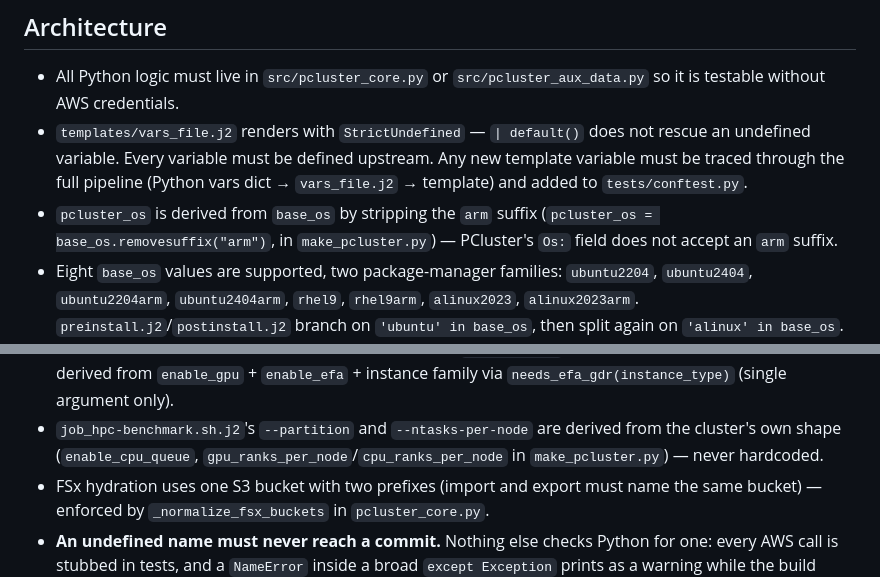
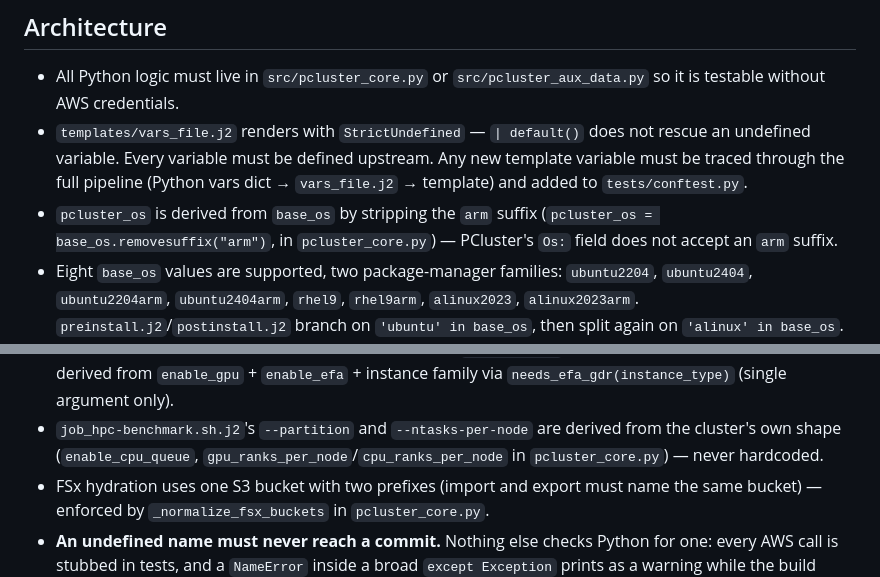
Before and after one commit to rmarable/ParallelClusterMaker, a Markdown page: CLAUDE.md, 2 parts joined by grey strips. GitHub-like rendering.

Commit message:
Correct where CLAUDE.md says four derivations live
pcluster_os, gpu_ranks_per_node, cpu_ranks_per_node and enable_efa_gdr are
computed in core_create_cluster (src/pcluster_core.py), not make_pcluster.py
-- they moved there during the BuildContext consolidation and the docs did
not follow. make_pcluster.py is a thin shim now: it builds MakeClusterParams
and calls core_create_cluster, which is what makes the CLI and MCP paths
share every derivation. A doc read and acted on each session that names the
wrong file sends the next edit to the wrong place.

Caught by the doc-vs-code invariants sweep -- the class of drift the
test-name and file:line citation guards cannot see, since it is a prose
claim about which file a function lives in.

Co-Authored-By: Claude Code <noreply@anthropic.com>
Claude-Session: https://claude.ai/code/session_01QdnChkrgcQkKfLcjL4PXSe
Signed-off-by: Rodney Marable <rodney.marable@gmail.com>

```diff
--- a/CLAUDE.md
+++ b/CLAUDE.md
@@ -45,7 +45,7 @@ standing constraints for local development.
   pipeline (Python vars dict → `vars_file.j2` → template) and added to
   `tests/conftest.py`.
 - `pcluster_os` is derived from `base_os` by stripping the `arm` suffix
-  (`pcluster_os = base_os.removesuffix("arm")`, in `make_pcluster.py`) —
+  (`pcluster_os = base_os.removesuffix("arm")`, in `pcluster_core.py`) —
   PCluster's `Os:` field does not accept an `arm` suffix.
 - Eight `base_os` values are supported, two package-manager families:
   `ubuntu2204`, `ubuntu2404`, `ubuntu2204arm`, `ubuntu2404arm`, `rhel9`,
@@ -109,7 +109,7 @@ standing constraints for local development.
   `needs_efa_gdr(instance_type)` (single argument only).
 - `job_hpc-benchmark.sh.j2`'s `--partition` and `--ntasks-per-node` are
   derived from the cluster's own shape (`enable_cpu_queue`,
-  `gpu_ranks_per_node`/`cpu_ranks_per_node` in `make_pcluster.py`) — never
+  `gpu_ranks_per_node`/`cpu_ranks_per_node` in `pcluster_core.py`) — never
   hardcoded.
 - FSx hydration uses one S3 bucket with two prefixes (import and export must
   name the same bucket) — enforced by `_normalize_fsx_buckets` in
```
